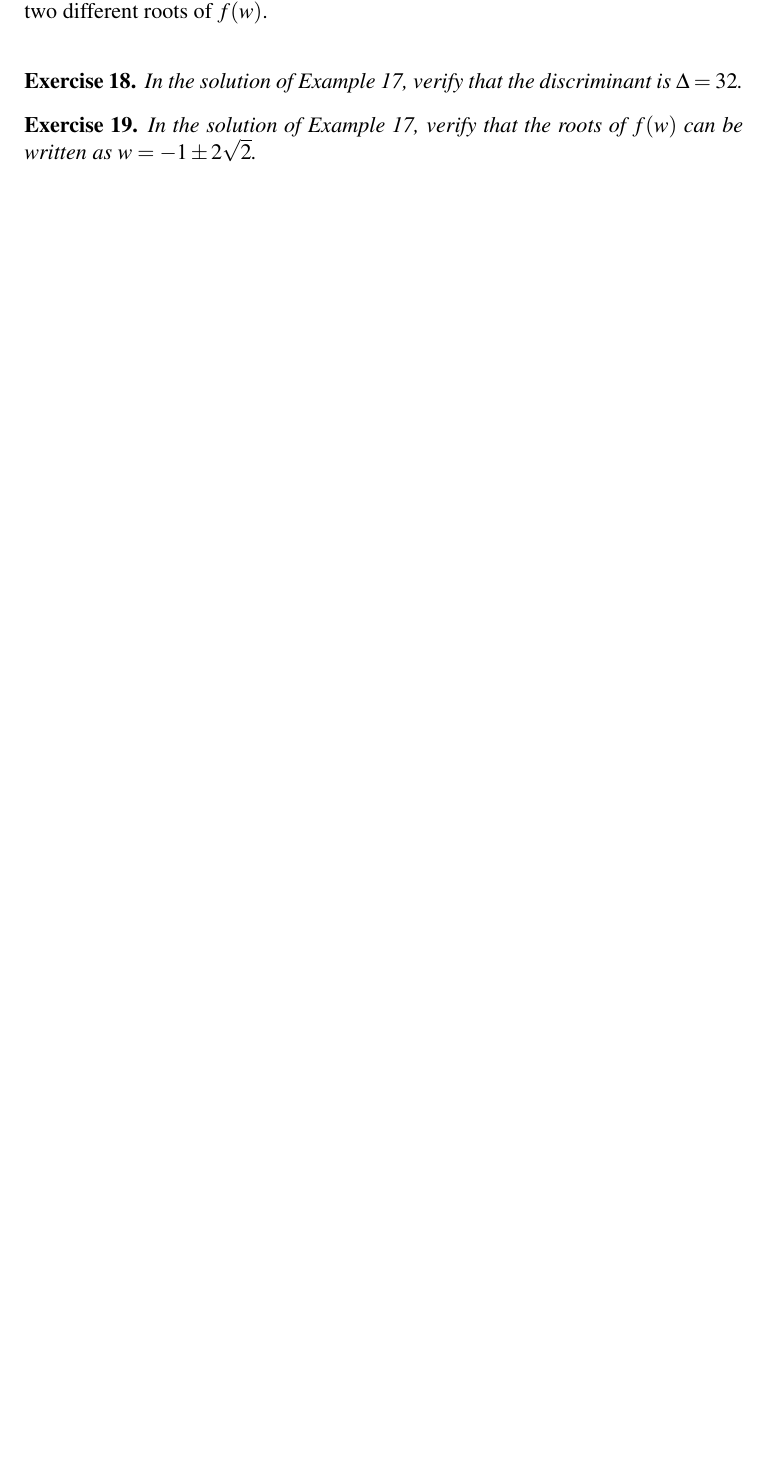
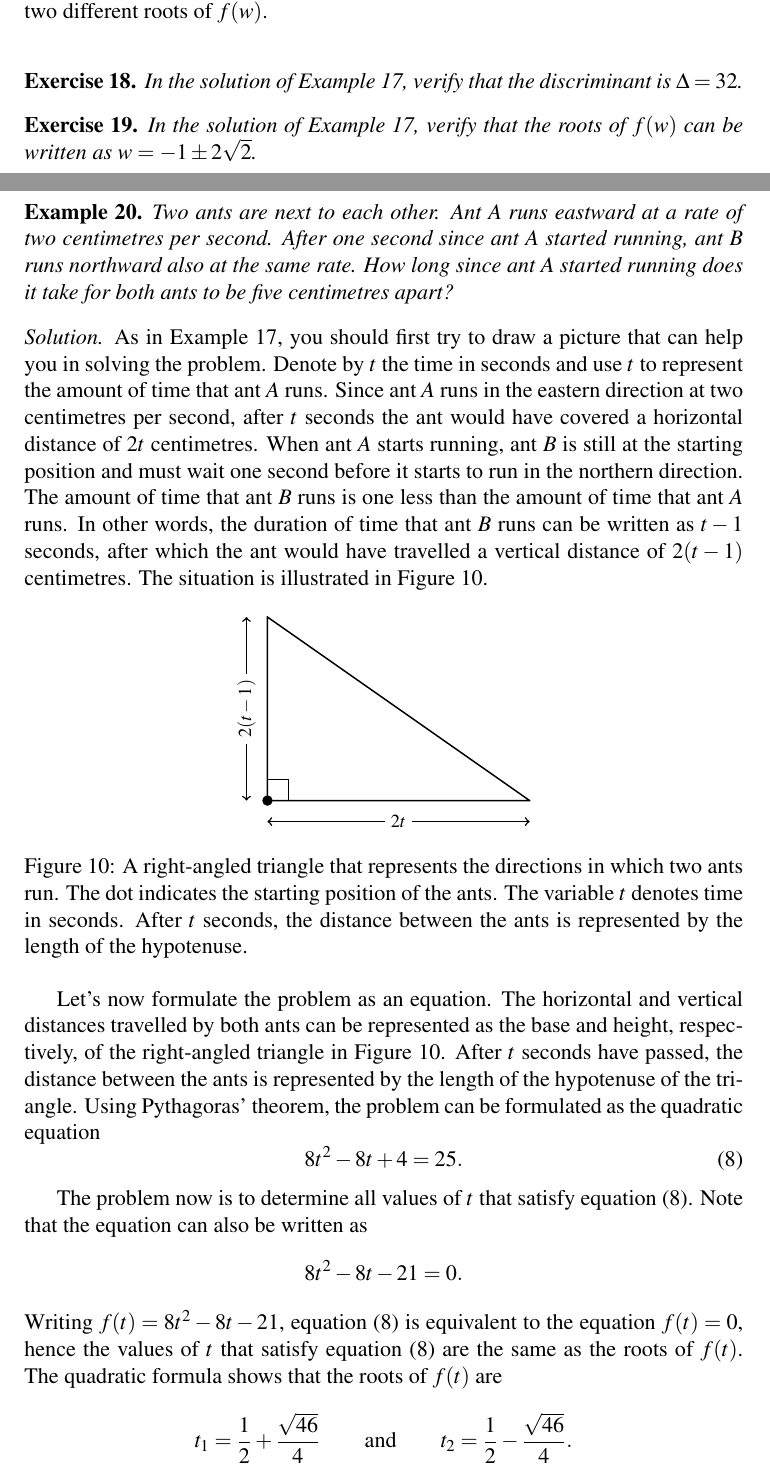
Before and after one commit to mvngu/hsnote, a LaTeX document (07_quadratic.tex): part of page 10 of 11 before the commit and two parts of pages 10 and 11 of 12 after it, the two joined at a grey line, cut so that both start at the same text, the shorter picture padded with empty space. Compiled offline with pdfLaTeX.

Commit message:
An example and its solution.

```diff
--- a/07_quadratic.tex
+++ b/07_quadratic.tex
@@ -1456,3 +1456,86 @@ w
 as required.
 \end{solution}
 }{}
+
+\begin{example}
+\label{ex:running_ants}
+Two ants are next to each other.  Ant $A$ runs eastward at a rate of
+two centimetres per second.  After one second since ant $A$ started
+running, ant $B$ runs northward also at the same rate.  How long since
+ant $A$ started running does it take for both ants to be five
+centimetres apart?
+\end{example}
+
+\begin{solution}
+As in \Example{ex:fence_a_rectangular_region}, you should first try to
+draw a picture that can help you in solving the problem.  Denote by
+$t$ the time in seconds and use $t$ to represent the amount of time
+that ant $A$ runs.  Since ant $A$ runs in the eastern direction at two
+centimetres per second, after $t$ seconds the ant would have covered a
+horizontal distance of $2t$ centimetres.  When ant $A$ starts running,
+ant $B$ is still at the starting position and must wait one second
+before it starts to run in the northern direction.  The amount of time
+that ant $B$ runs is one less than the amount of time that ant $A$
+runs.  In other words, the duration of time that ant $B$ runs can be
+written as $t - 1$ seconds, after which the ant would have travelled a
+vertical distance of $2(t - 1)$ centimetres.  The situation is
+illustrated in \Figure{fig:running_ants_triangle}.
+
+\begin{figure}[!htbp]
+\centering
+\includegraphics[scale=1]{image/07/running-ants.pdf}
+\caption{%%
+  A right-angled triangle that represents the directions in which two
+  ants run.  The dot indicates the starting position of the ants.  The
+  variable $t$ denotes time in seconds.  After $t$ seconds, the
+  distance between the ants is represented by the length of the
+  hypotenuse.
+}
+\label{fig:running_ants_triangle}
+\end{figure}
+
+Let's now formulate the problem as an equation.  The horizontal and
+vertical distances travelled by both ants can be represented as the
+base and height, respectively, of the right-angled triangle in
+\Figure{fig:running_ants_triangle}.  After $t$ seconds have passed,
+the distance between the ants is represented by the length of the
+hypotenuse of the triangle.  Using Pythagoras' theorem, the problem
+can be formulated as the quadratic equation
+%%
+\begin{equation}
+\label{eqn:running_ants_quadratic_equation}
+8t^2 - 8t + 4
+=
+25.
+\end{equation}
+
+The problem now is to determine all values of $t$ that satisfy
+\Equation{eqn:running_ants_quadratic_equation}.  Note that the
+equation can also be written as
+\[
+8t^2 - 8t - 21
+=
+0.
+\]
+Writing $f(t) = 8t^2 - 8t - 21$,
+\Equation{eqn:running_ants_quadratic_equation} is equivalent to the
+equation $f(t) = 0$, hence the values of $t$ that satisfy
+\Equation{eqn:running_ants_quadratic_equation} are the same as the
+roots of $f(t)$.  The quadratic formula shows that the roots of $f(t)$
+are
+\[
+t_1
+=
+\frac{1}{2}
++
+\frac{\sqrt{46}}{4}
+%%
+\qquad
+\text{and}
+\qquad
+%%
+t_2
+=
+\frac{1}{2}
+-
+\frac{\sqrt{46}}{4}.
```
Also changed, not shown: image/07/running-ants.tex (added, +56 -0 lines), image/07/running-ants.pdf (added), 07_quadratic.tex (11 more changed lines).
